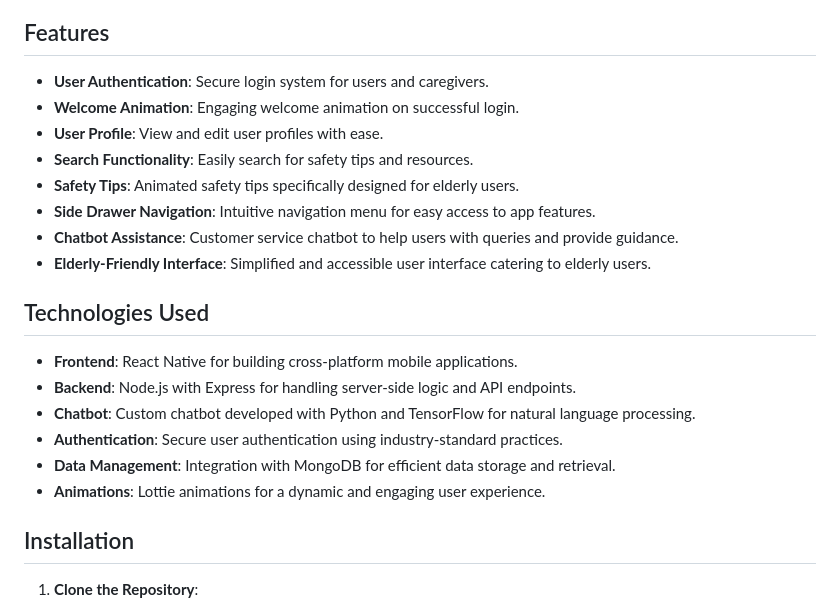
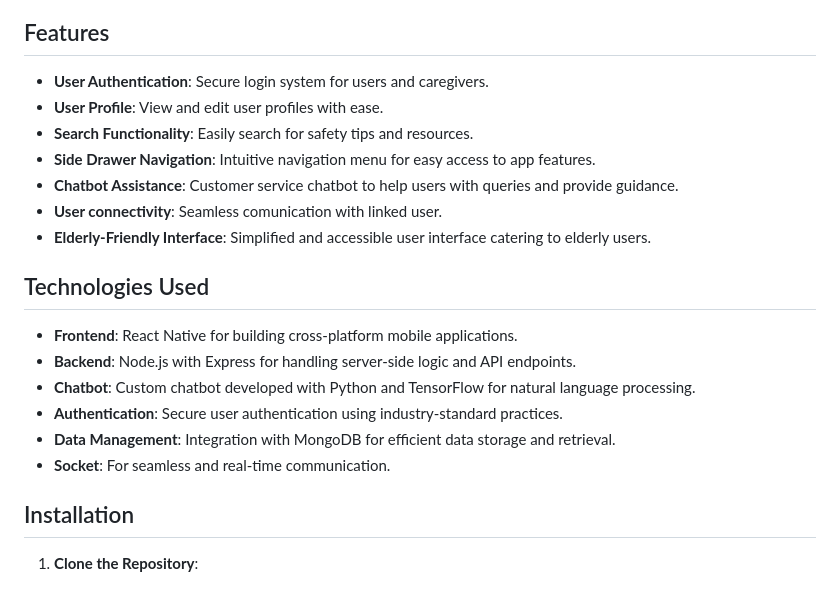
Before and after one commit to eugeneanokye99/SafeHaven, a Markdown page: README.md, the part around the change. GitHub-like rendering.

```diff
--- a/README.md
+++ b/README.md
@@ -7,12 +7,11 @@ The Elderly Safety Mobile App is designed to enhance the well-being and safety o
 ## Features
 
 - **User Authentication**: Secure login system for users and caregivers.
-- **Welcome Animation**: Engaging welcome animation on successful login.
 - **User Profile**: View and edit user profiles with ease.
 - **Search Functionality**: Easily search for safety tips and resources.
-- **Safety Tips**: Animated safety tips specifically designed for elderly users.
 - **Side Drawer Navigation**: Intuitive navigation menu for easy access to app features.
 - **Chatbot Assistance**: Customer service chatbot to help users with queries and provide guidance.
+- **User connectivity**: Seamless comunication with linked user.
 - **Elderly-Friendly Interface**: Simplified and accessible user interface catering to elderly users.
 
 ## Technologies Used
@@ -22,7 +21,7 @@ The Elderly Safety Mobile App is designed to enhance the well-being and safety o
 - **Chatbot**: Custom chatbot developed with Python and TensorFlow for natural language processing.
 - **Authentication**: Secure user authentication using industry-standard practices.
 - **Data Management**: Integration with MongoDB for efficient data storage and retrieval.
-- **Animations**: Lottie animations for a dynamic and engaging user experience.
+- **Socket**: For seamless and real-time communication.
 
 ## Installation
 
```
